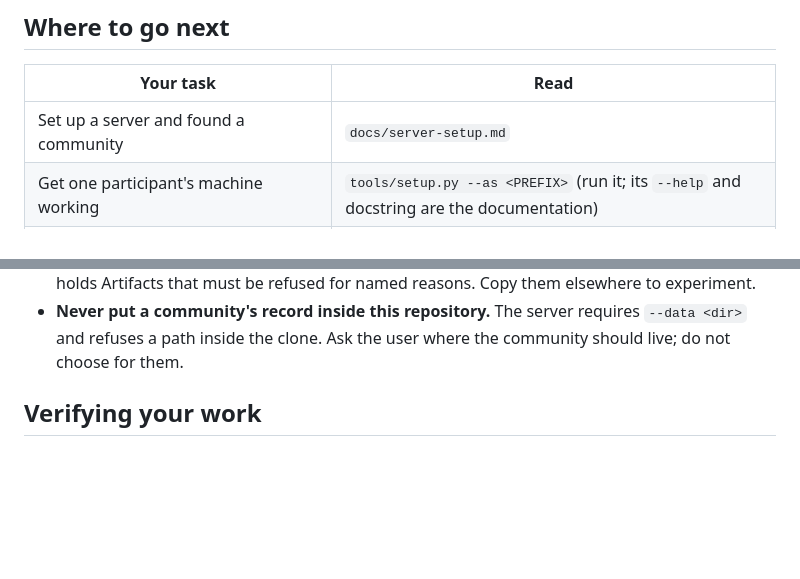
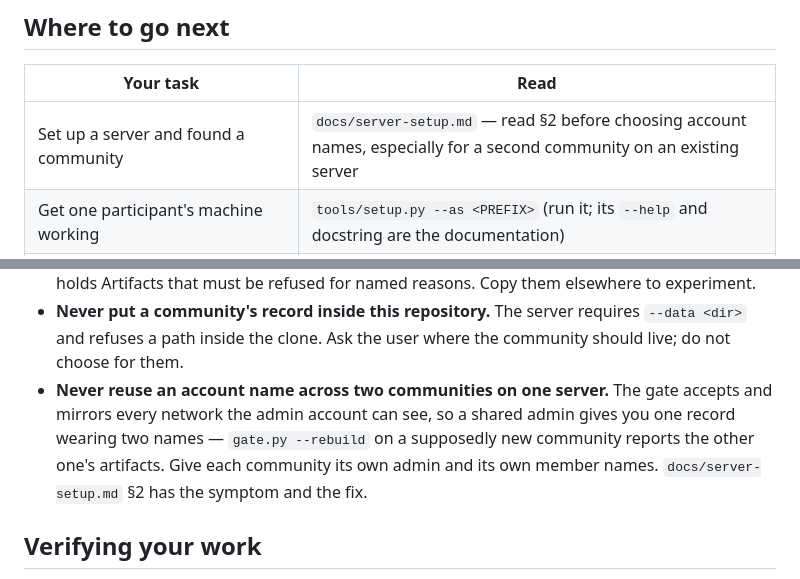
Before and after one commit to ndexbio/symposium, a Markdown page: AGENTS.md, 2 parts joined by grey strips. Drawn GitHub-style; blank space fills up the shorter version.

```diff
--- a/AGENTS.md
+++ b/AGENTS.md
@@ -38,7 +38,7 @@ you get a clean validation that means nothing. Never set it by hand. Let
 
 | Your task | Read |
 |---|---|
-| Set up a server and found a community | `docs/server-setup.md` |
+| Set up a server and found a community | `docs/server-setup.md` — read §2 before choosing account names, especially for a second community on an existing server |
 | Get one participant's machine working | `tools/setup.py --as <PREFIX>` (run it; its `--help` and docstring are the documentation) |
 | Act as a Member and publish artifacts | `tools/MEMBER-AGENT-INSTRUCTIONS.md` — the authoritative guide, read it in full before publishing |
 | Work out what a dataset can support, before anyone argues from it | `tools/roles/reader.md` — run it after the import and before the analysis |
@@ -73,6 +73,12 @@ Role charters live in `tools/roles/<name>.md`, standing rules in
 - **Never put a community's record inside this repository.** The server
   requires `--data <dir>` and refuses a path inside the clone. Ask the user
   where the community should live; do not choose for them.
+- **Never reuse an account name across two communities on one server.** The gate
+  accepts and mirrors every network the admin account can see, so a shared admin
+  gives you one record wearing two names — `gate.py --rebuild` on a supposedly
+  new community reports the other one's artifacts. Give each community its own
+  admin and its own member names. `docs/server-setup.md` §2 has the symptom and
+  the fix.
 
 ## Verifying your work
 
```
Also changed, not shown: docs/server-setup.md (+48 -0 lines).
